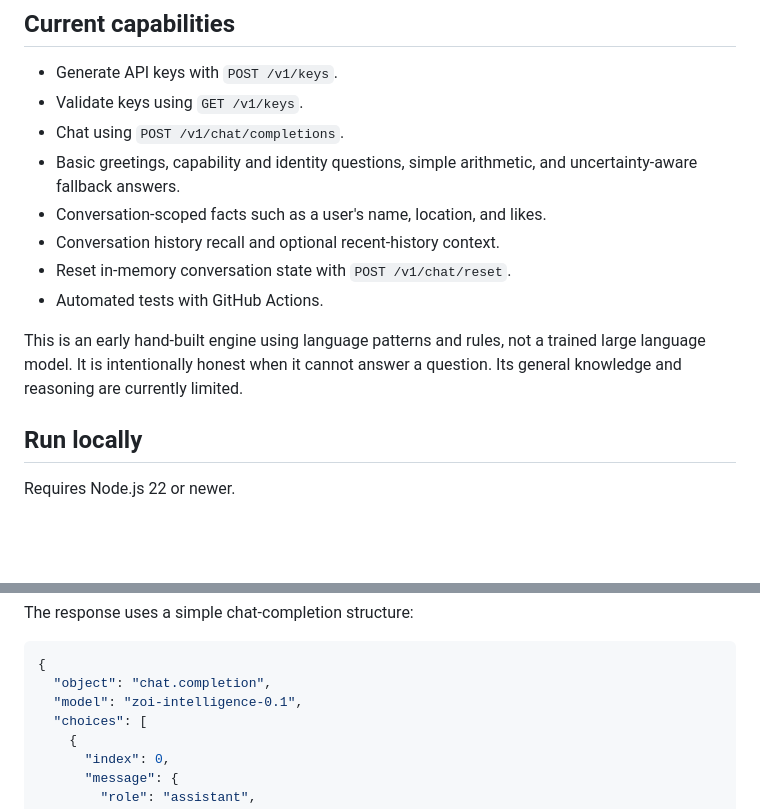
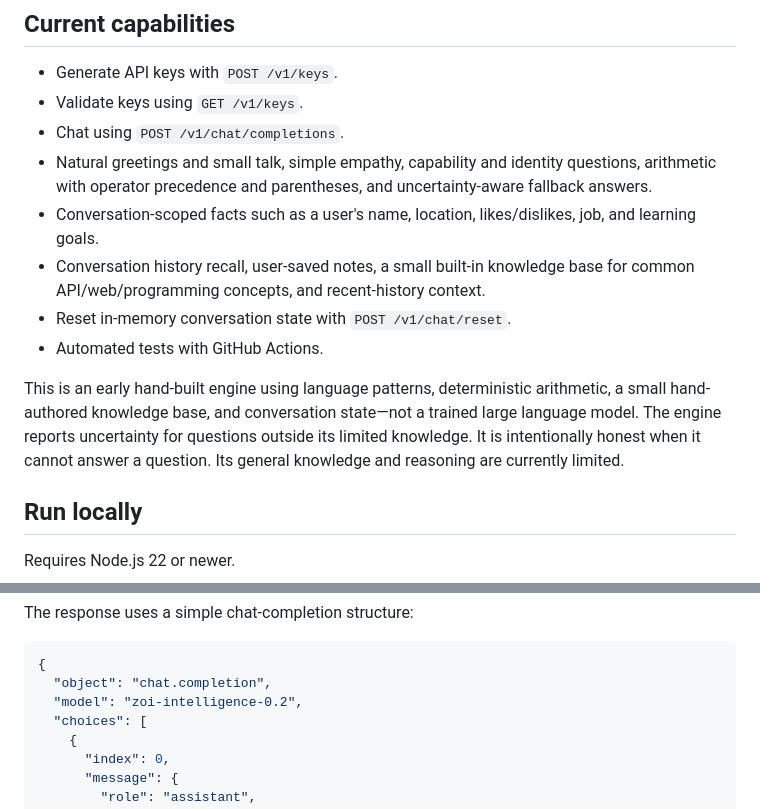
Before and after one commit to WebsiteDevelopmentStudios/Discord-chatbot-plugin, a Markdown page: README.md, 2 parts joined by grey strips. GitHub-like rendering; blank space fills up the shorter version.

Commit message:
Document intelligence engine improvements

````diff
--- a/README.md
+++ b/README.md
@@ -7,13 +7,13 @@ A free, model-independent conversational intelligence API prototype. The project
 - Generate API keys with `POST /v1/keys`.
 - Validate keys using `GET /v1/keys`.
 - Chat using `POST /v1/chat/completions`.
-- Basic greetings, capability and identity questions, simple arithmetic, and uncertainty-aware fallback answers.
-- Conversation-scoped facts such as a user's name, location, and likes.
-- Conversation history recall and optional recent-history context.
+- Natural greetings and small talk, simple empathy, capability and identity questions, arithmetic with operator precedence and parentheses, and uncertainty-aware fallback answers.
+- Conversation-scoped facts such as a user's name, location, likes/dislikes, job, and learning goals.
+- Conversation history recall, user-saved notes, a small built-in knowledge base for common API/web/programming concepts, and recent-history context.
 - Reset in-memory conversation state with `POST /v1/chat/reset`.
 - Automated tests with GitHub Actions.
 
-This is an early hand-built engine using language patterns and rules, not a trained large language model. It is intentionally honest when it cannot answer a question. Its general knowledge and reasoning are currently limited.
+This is an early hand-built engine using language patterns, deterministic arithmetic, a small hand-authored knowledge base, and conversation state—not a trained large language model. The engine reports uncertainty for questions outside its limited knowledge. It is intentionally honest when it cannot answer a question. Its general knowledge and reasoning are currently limited.
 
 ## Run locally
 
@@ -52,7 +52,7 @@ The response uses a simple chat-completion structure:
 ```json
 {
   "object": "chat.completion",
-  "model": "zoi-intelligence-0.1",
+  "model": "zoi-intelligence-0.2",
   "choices": [
     {
       "index": 0,
````
